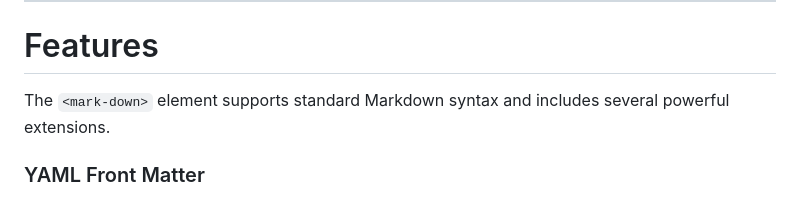
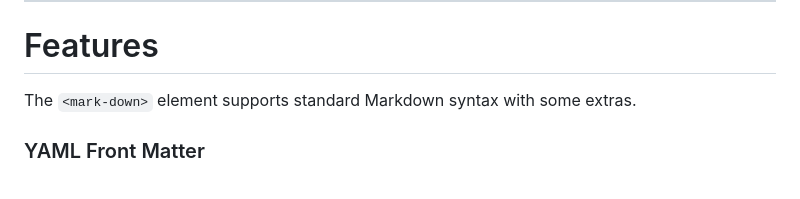
Before and after one commit to lnsy-dev/mark-down, a Markdown page: README.md, the part around the change. Rendered like a GitHub page.

Commit message:
removed ai speak from README

```diff
--- a/README.md
+++ b/README.md
@@ -59,7 +59,7 @@ You can also place Markdown directly inside the element.
 
 # Features
 
-The `<mark-down>` element supports standard Markdown syntax and includes several powerful extensions.
+The `<mark-down>` element supports standard Markdown syntax with some extras.
 
 ### YAML Front Matter
 
```
